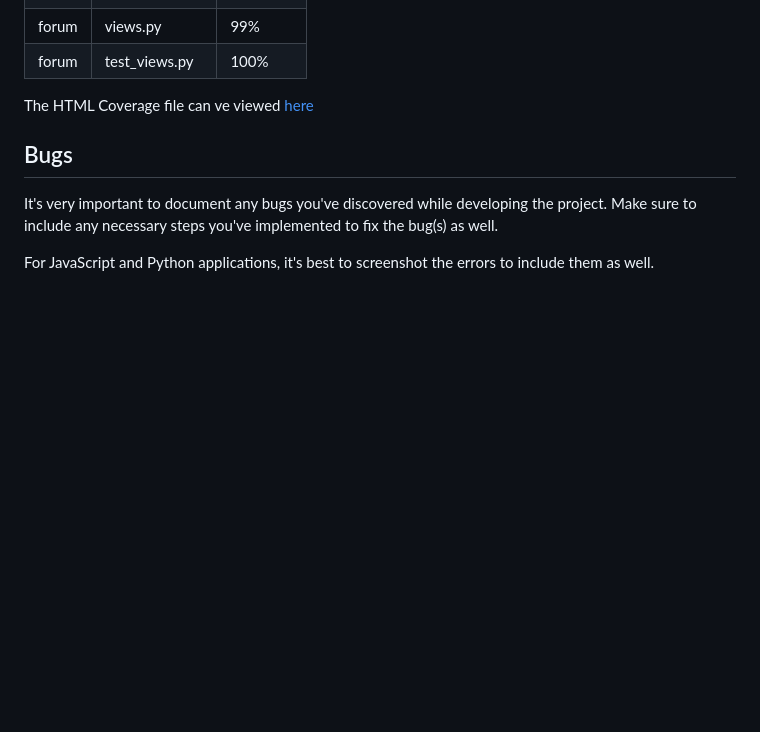
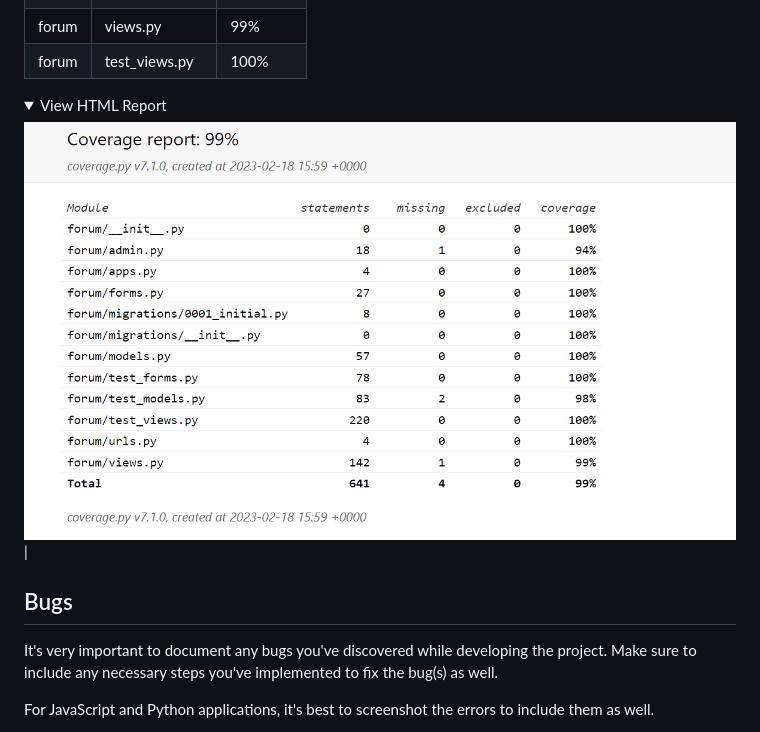
Before and after one commit to cilliagustin/code-pool, a Markdown page: TESTING.md, the part around the change. GitHub-like rendering; pictures changed too: documentation/html-report.png (added); folded sections open; blank space fills up the shorter version.

Commit message:
Add HTML coverage report screenshot

```diff
--- a/TESTING.md
+++ b/TESTING.md
@@ -321,7 +321,11 @@ Below are the results from the various apps on my application that I've tested:
 | forum | views.py | 99% |
 | forum | test_views.py | 100% |
 
-The HTML Coverage file can ve viewed [here](htmlcov/index.html)
+<details>
+<summary>View HTML Report</summary>
+
+![screenshot](documentation/html-report.png) |
+</details>
 
 
 ## Bugs
```
